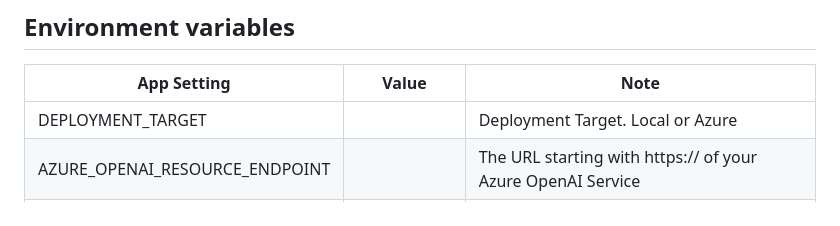
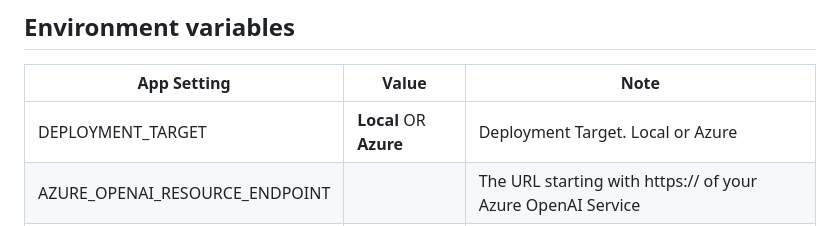
Before and after one commit to deuch/AzureOpenAI-Simple-Apps, a Markdown page: SimpleChat/README.md, the part around the change. Rendered like a GitHub page.

Commit message:
fix typo

```diff
--- a/SimpleChat/README.md
+++ b/SimpleChat/README.md
@@ -78,7 +78,7 @@ Your WebApp is deployed publicly by default. You can add a private endpoint to y
 
 | App Setting | Value | Note |
 | --- | --- | ------------- |
-|DEPLOYMENT_TARGET||Deployment Target. Local or Azure|
+|DEPLOYMENT_TARGET|**Local** OR **Azure**|Deployment Target. Local or Azure|
 |AZURE_OPENAI_RESOURCE_ENDPOINT||The URL starting with https:// of your Azure OpenAI Service|
 |AZURE_OPENAI_ENGINE||The Deployment Name of your Azure OpenAI model|
 |AZURE_OPENAI_KEY||An **access key** for your Azure OpenAI resource|
```
